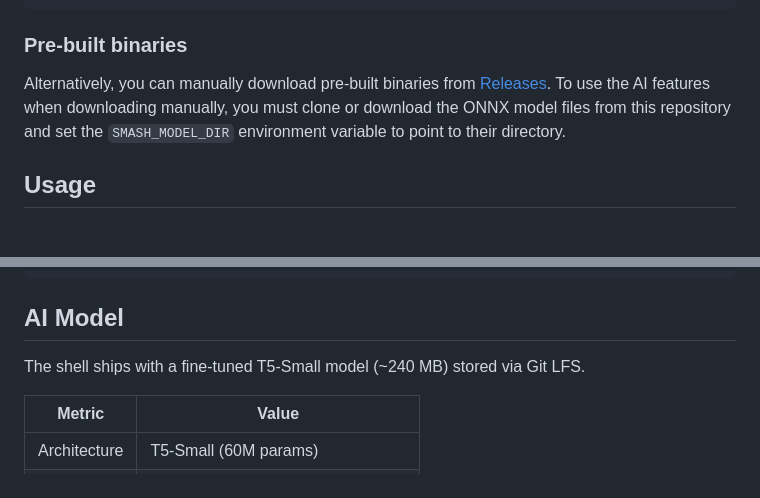
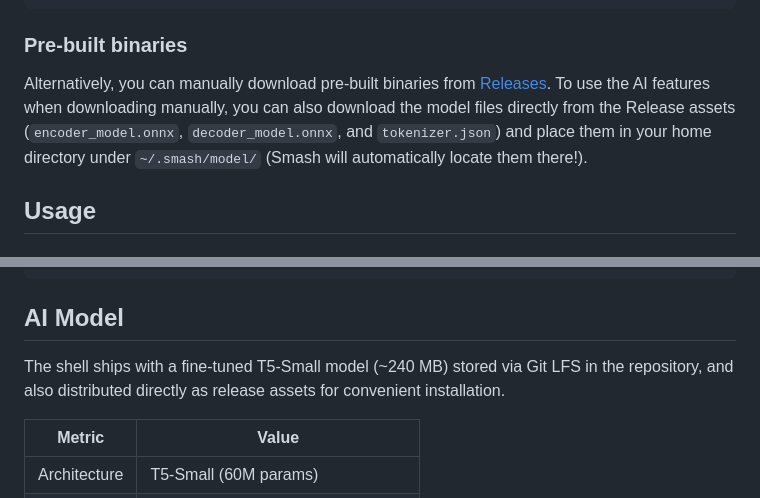
Before and after one commit to Jalpan04/smash, a Markdown page: README.md, 2 parts joined by grey strips. Rendered like a GitHub page.

Commit message:
docs: update README guide to reference Release models instead of LFS

```diff
--- a/README.md
+++ b/README.md
@@ -59,7 +59,7 @@ cargo build --release
 
 ### Pre-built binaries
 
-Alternatively, you can manually download pre-built binaries from [Releases](https://github.com/Jalpan04/smash/releases). To use the AI features when downloading manually, you must clone or download the ONNX model files from this repository and set the `SMASH_MODEL_DIR` environment variable to point to their directory.
+Alternatively, you can manually download pre-built binaries from [Releases](https://github.com/Jalpan04/smash/releases). To use the AI features when downloading manually, you can also download the model files directly from the Release assets (`encoder_model.onnx`, `decoder_model.onnx`, and `tokenizer.json`) and place them in your home directory under `~/.smash/model/` (Smash will automatically locate them there!).
 
 ## Usage
 
@@ -141,7 +141,7 @@ export MY_PROJECTS=$HOME/projects
 
 ## AI Model
 
-The shell ships with a fine-tuned T5-Small model (~240 MB) stored via Git LFS.
+The shell ships with a fine-tuned T5-Small model (~240 MB) stored via Git LFS in the repository, and also distributed directly as release assets for convenient installation.
 
 | Metric | Value |
 |--------|-------|
```
